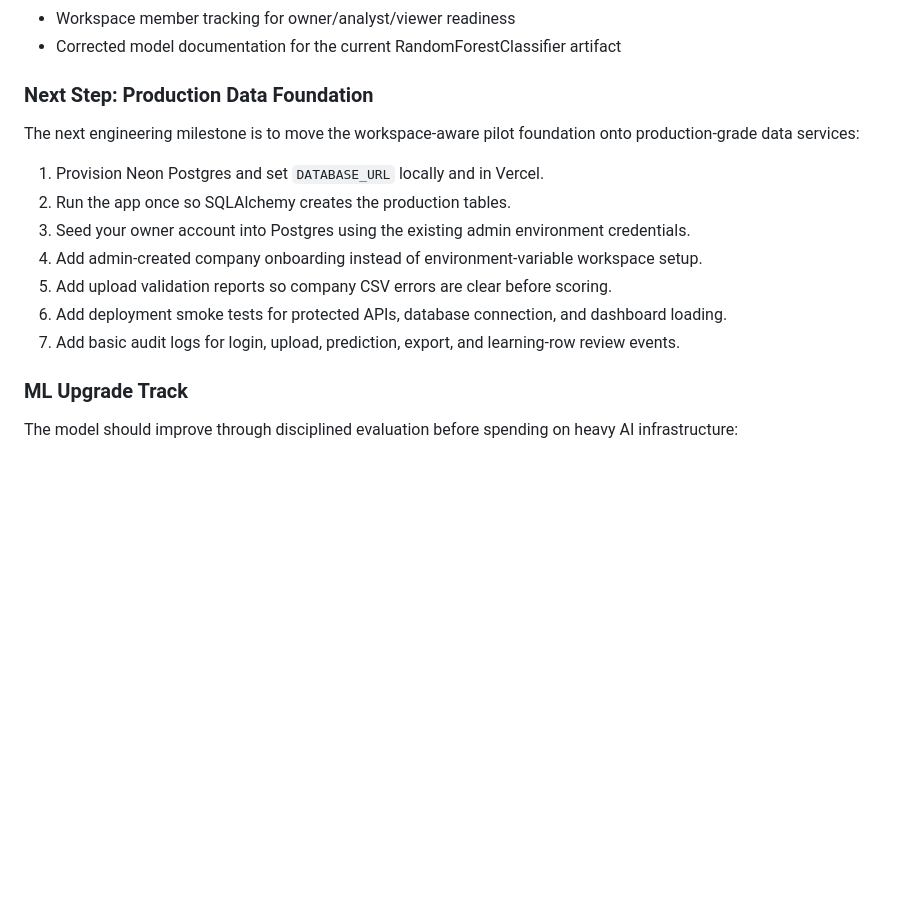
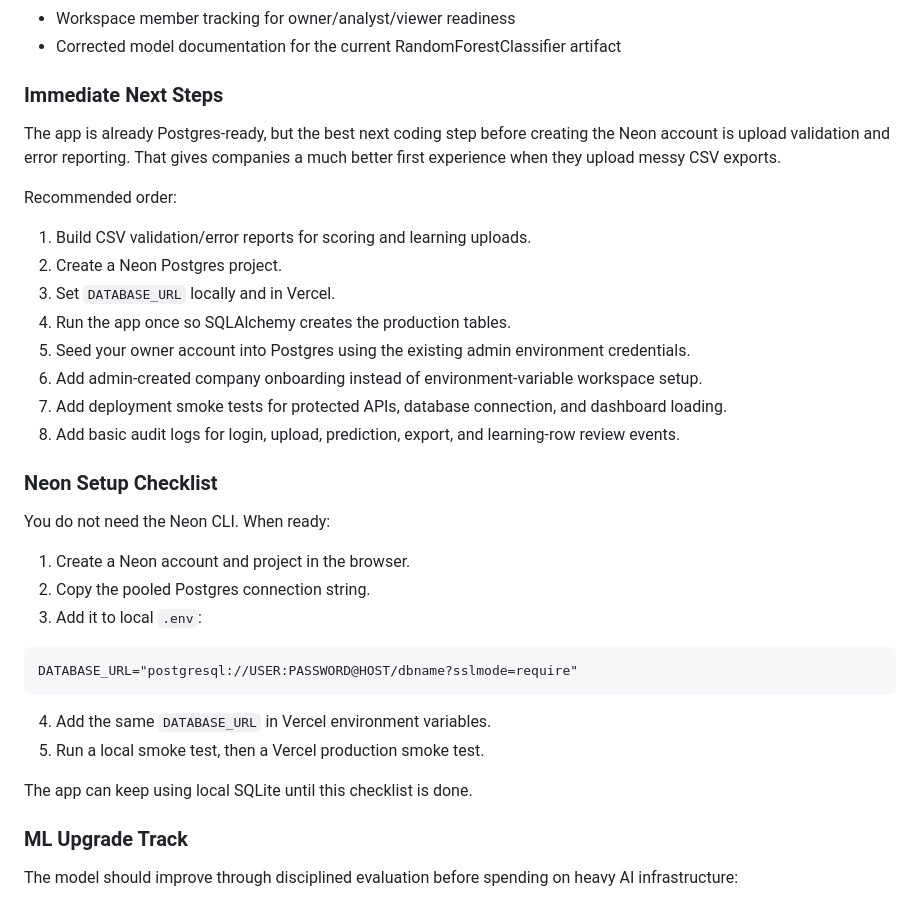
Before and after one commit to LeonWork/DataSci, a Markdown page: README.md, the part around the change. Rendered like a GitHub page; blank space fills up the shorter version.

Commit message:
Document Neon setup sequence

````diff
--- a/README.md
+++ b/README.md
@@ -292,17 +292,39 @@ This release is designed to look and behave like a real internal company tool:
 - Workspace member tracking for owner/analyst/viewer readiness
 - Corrected model documentation for the current RandomForestClassifier artifact
 
-### Next Step: Production Data Foundation
+### Immediate Next Steps
 
-The next engineering milestone is to move the workspace-aware pilot foundation onto production-grade data services:
+The app is already Postgres-ready, but the best next coding step before creating
+the Neon account is upload validation and error reporting. That gives companies
+a much better first experience when they upload messy CSV exports.
 
-1. Provision Neon Postgres and set `DATABASE_URL` locally and in Vercel.
-2. Run the app once so SQLAlchemy creates the production tables.
-3. Seed your owner account into Postgres using the existing admin environment credentials.
-4. Add admin-created company onboarding instead of environment-variable workspace setup.
-5. Add upload validation reports so company CSV errors are clear before scoring.
-6. Add deployment smoke tests for protected APIs, database connection, and dashboard loading.
-7. Add basic audit logs for login, upload, prediction, export, and learning-row review events.
+Recommended order:
+
+1. Build CSV validation/error reports for scoring and learning uploads.
+2. Create a Neon Postgres project.
+3. Set `DATABASE_URL` locally and in Vercel.
+4. Run the app once so SQLAlchemy creates the production tables.
+5. Seed your owner account into Postgres using the existing admin environment credentials.
+6. Add admin-created company onboarding instead of environment-variable workspace setup.
+7. Add deployment smoke tests for protected APIs, database connection, and dashboard loading.
+8. Add basic audit logs for login, upload, prediction, export, and learning-row review events.
+
+### Neon Setup Checklist
+
+You do not need the Neon CLI. When ready:
+
+1. Create a Neon account and project in the browser.
+2. Copy the pooled Postgres connection string.
+3. Add it to local `.env`:
+
+```text
+DATABASE_URL="postgresql://USER:PASSWORD@HOST/dbname?sslmode=require"
+```
+
+4. Add the same `DATABASE_URL` in Vercel environment variables.
+5. Run a local smoke test, then a Vercel production smoke test.
+
+The app can keep using local SQLite until this checklist is done.
 
 ### ML Upgrade Track
 
````
